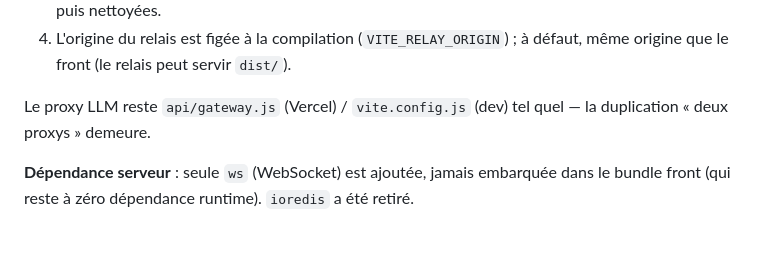
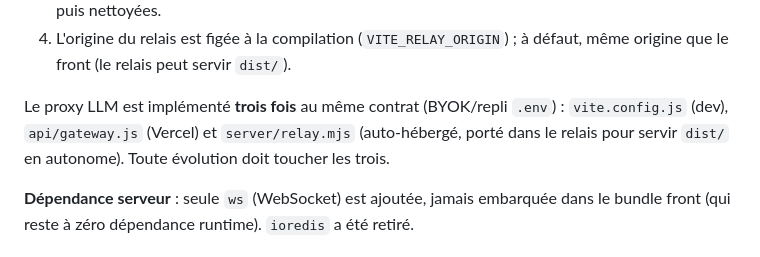
Before and after one commit to BeerDule/laqwiz, a Markdown page: WS.md, the part around the change. GitHub-like rendering.

Commit message:
docs: le relais auto-hébergé est la 3e implémentation du proxy LLM

```diff
--- a/WS.md
+++ b/WS.md
@@ -927,8 +927,10 @@ Règles :
 4. L'origine du relais est figée à la compilation (`VITE_RELAY_ORIGIN`) ; à défaut, même
    origine que le front (le relais peut servir `dist/`).
 
-Le proxy LLM reste `api/gateway.js` (Vercel) / `vite.config.js` (dev) tel quel — la
-duplication « deux proxys » demeure.
+Le proxy LLM est implémenté **trois fois** au même contrat (BYOK/repli `.env`) :
+`vite.config.js` (dev), `api/gateway.js` (Vercel) et `server/relay.mjs` (auto-hébergé,
+porté dans le relais pour servir `dist/` en autonome). Toute évolution doit toucher les
+trois.
 
 **Dépendance serveur** : seule `ws` (WebSocket) est ajoutée, jamais embarquée dans le
 bundle front (qui reste à zéro dépendance runtime). `ioredis` a été retiré.
```
Also changed, not shown: AGENTS.md (+4 -3 lines).
